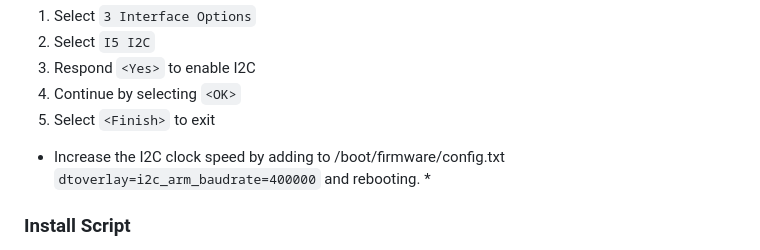
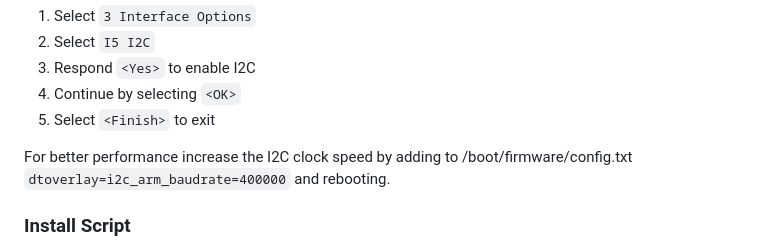
Before and after one commit to oakamil/cypress-display, a Markdown page: README.md, the part around the change. GitHub-like rendering.

Commit message:
Update README.md - formatting

```diff
--- a/README.md
+++ b/README.md
@@ -133,7 +133,7 @@ sudo raspi-config
 4. Continue by selecting `<OK>`
 5. Select `<Finish>` to exit
 
-* Increase the I2C clock speed by adding to /boot/firmware/config.txt `dtoverlay=i2c_arm_baudrate=400000` and rebooting. *
+For better performance increase the I2C clock speed by adding to /boot/firmware/config.txt `dtoverlay=i2c_arm_baudrate=400000` and rebooting.
 
 ### Install Script
 
```
